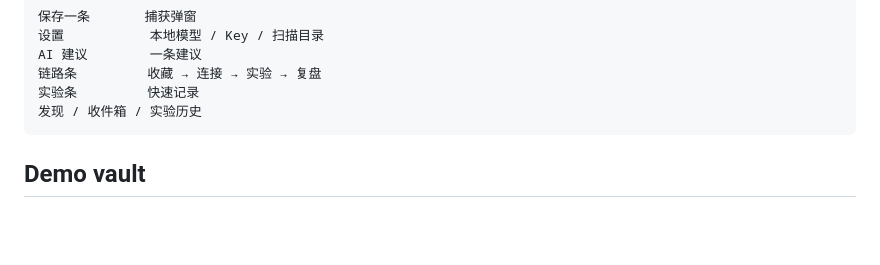
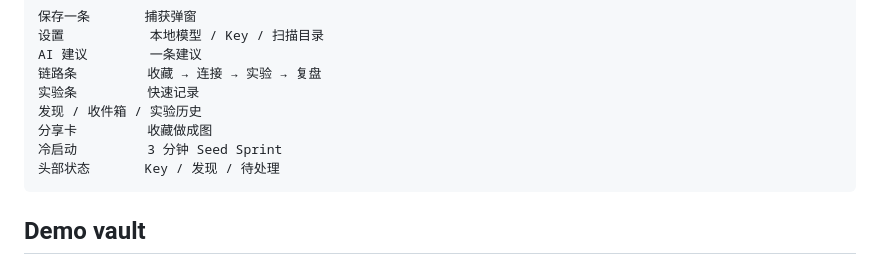
Before and after one commit to lxc248/-interestseed, a Markdown page: standalone/README.md, the part around the change. Rendered like a GitHub page; blank space fills up the shorter version.

````diff
--- a/standalone/README.md
+++ b/standalone/README.md
@@ -49,6 +49,9 @@ AI 建议        一条建议
 链路条         收藏 → 连接 → 实验 → 复盘
 实验条         快速记录
 发现 / 收件箱 / 实验历史
+分享卡         收藏做成图
+冷启动         3 分钟 Seed Sprint
+头部状态       Key / 发现 / 待处理
 ```
 
 ## Demo vault
````
Also changed, not shown: review/standalone-4.0.0.md (+1 -1 lines), review/version-comparison-4.0.0.md (+16 -0 lines), review/standalone-feedback.png (added), 12 other files.
